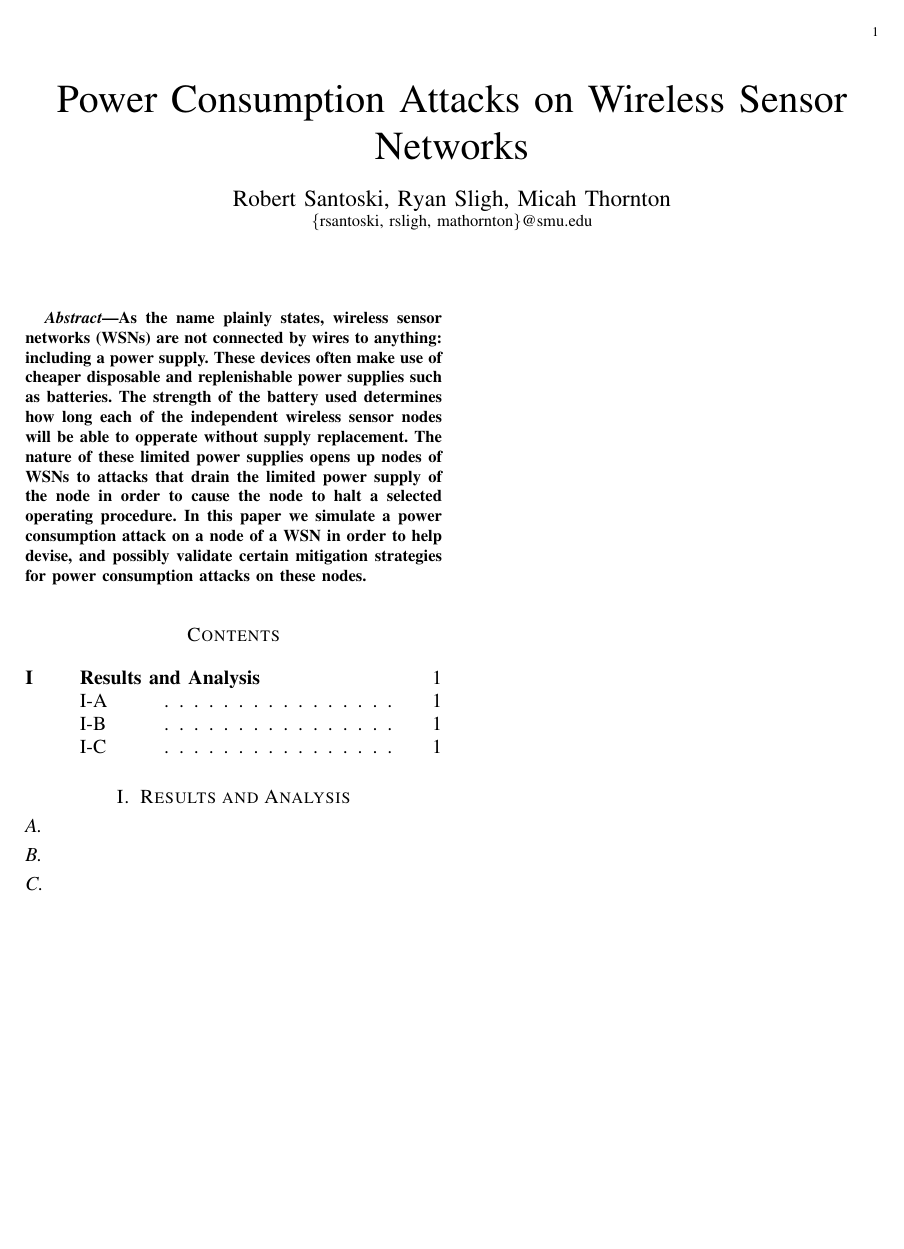
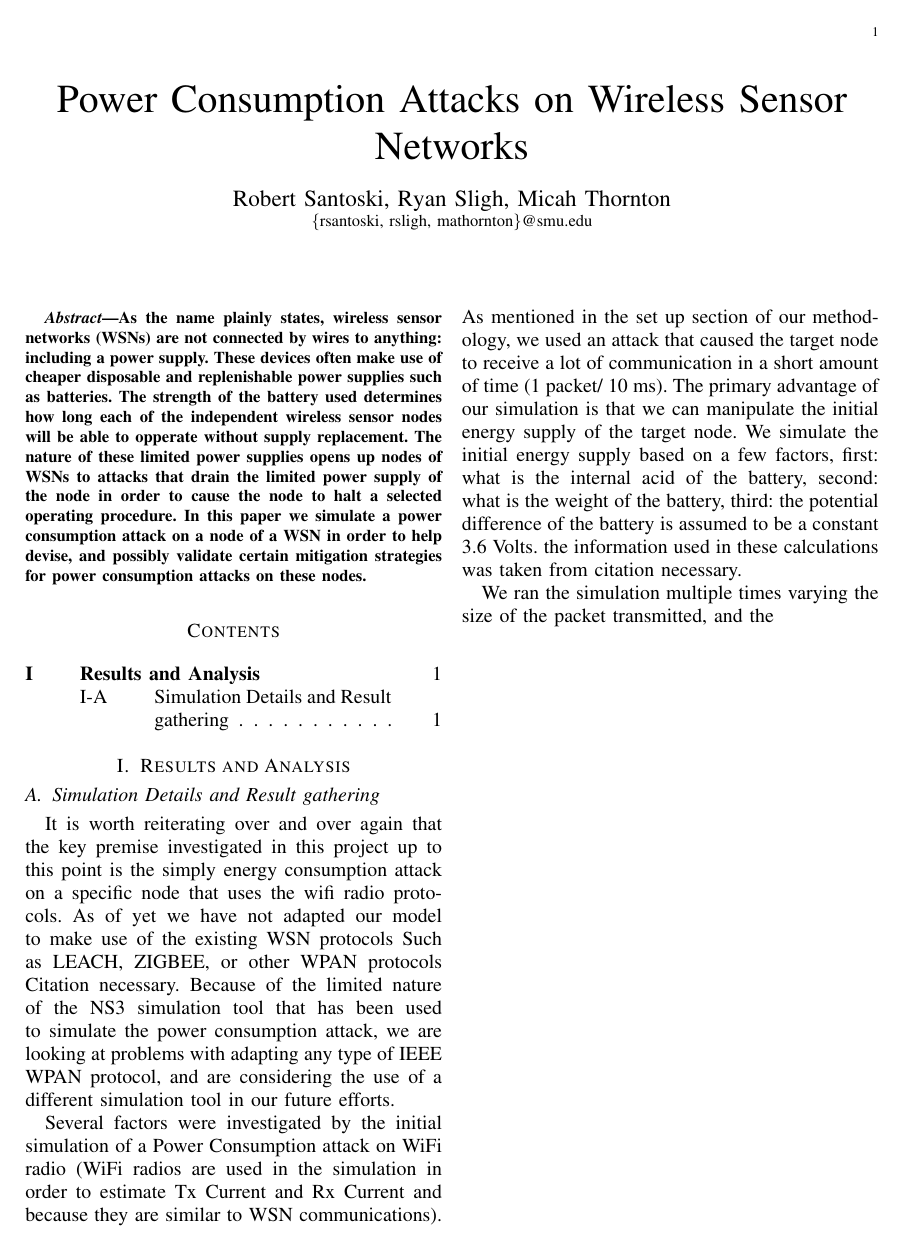
Before and after one commit to mathornton01/LearninCensorNetworkPowerConsumption, a LaTeX paper (InterimReport/InterimFinal.tex, which reads InterimReport/ResultsAndAnalysis.tex): the whole page. Compiled offline with pdfLaTeX.

Commit message:
updated the Results and Analysis section

```diff
--- a/InterimReport/ResultsAndAnalysis.tex
+++ b/InterimReport/ResultsAndAnalysis.tex
@@ -1,5 +1,10 @@
 \section{Results and Analysis}
-\label{ra}
-\subsection{}
-\subsection{}
-\subsection{}
+
+\subsection{Simulation Details and Result gathering}
+It is worth reiterating over and over again that the key premise investigated in this project up to this point is the simply energy consumption attack on a specific node that uses the wifi radio protocols. As of yet we have not adapted our model to make use of the existing WSN protocols
+Such as LEACH, ZIGBEE, or other WPAN protocols {Citation necessary}. Because of the limited nature of the NS3 simulation tool that has been used to simulate the power consumption attack, we are looking at problems with adapting any type of IEEE WPAN protocol, and are considering the use of a different simulation tool in our future efforts.
+
+
+Several factors were investigated by the initial simulation of a Power Consumption attack on WiFi radio (WiFi radios are used in the simulation in order to estimate Tx Current and Rx Current and because they are similar to WSN communications). As mentioned in the set up section of our methodology, we used an attack that caused the target node to receive a lot of communication in a short amount of time (1 packet/ 10 ms). The primary advantage of our simulation is that we can manipulate the initial energy supply of the target node. We simulate the initial energy supply based on a few factors, first: what is the internal acid of the battery, second: what is the weight of the battery, third: the potential difference of the battery is assumed to be a constant 3.6 Volts. the information used in these calculations was taken from {citation necessary}.
+
+We ran the simulation multiple times varying the size of the packet transmitted, and the
```
